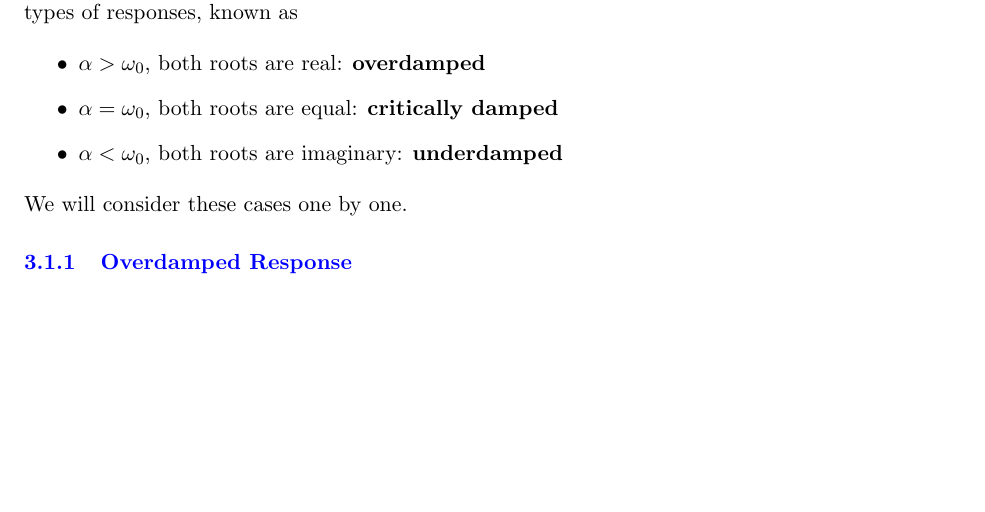
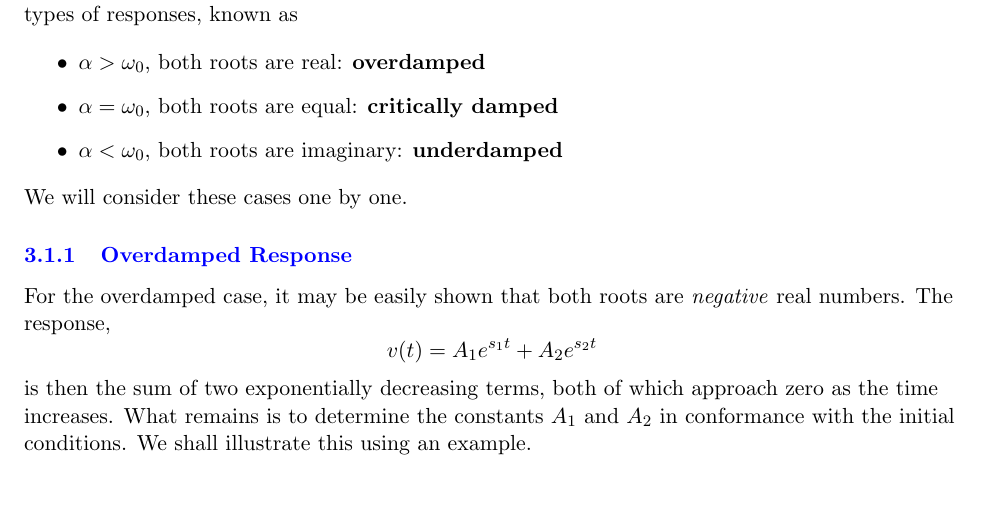
Before and after one commit to jaykhandkar/LaTeX-Docs, a LaTeX document (Time Domain Analysis/time_domain_analysis.tex): part of page 18 of 18, cut so that both start at the same text. Compiled offline with pdfLaTeX.

Commit message:
more content

```diff
--- a/Time Domain Analysis/time_domain_analysis.tex
+++ b/Time Domain Analysis/time_domain_analysis.tex
@@ -1273,5 +1273,13 @@ We will consider these cases one by one.
 \subsubsection{Overdamped Response}
 \color{black}
 
+For the overdamped case, it may be easily shown that both roots are \textit{negative} real numbers. The response,
+\begin{equation*}
+v(t) = A_1e^{s_1t} + A_2e^{s_2t}
+\end{equation*}
+
+is then the sum of two exponentially decreasing terms, both of which approach zero as the time increases. What remains is to determine the constants
+$A_1$ and $A_2$ in conformance with the initial conditions. We shall illustrate this using an example.
+
 \end{flushleft}
 \end{document}
```
Also changed, not shown: Time Domain Analysis/time_domain_analysis.pdf, 1 other file.
